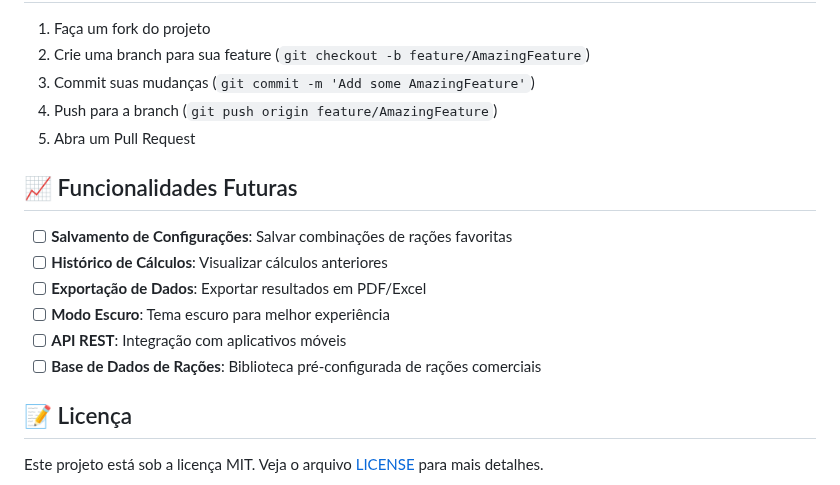
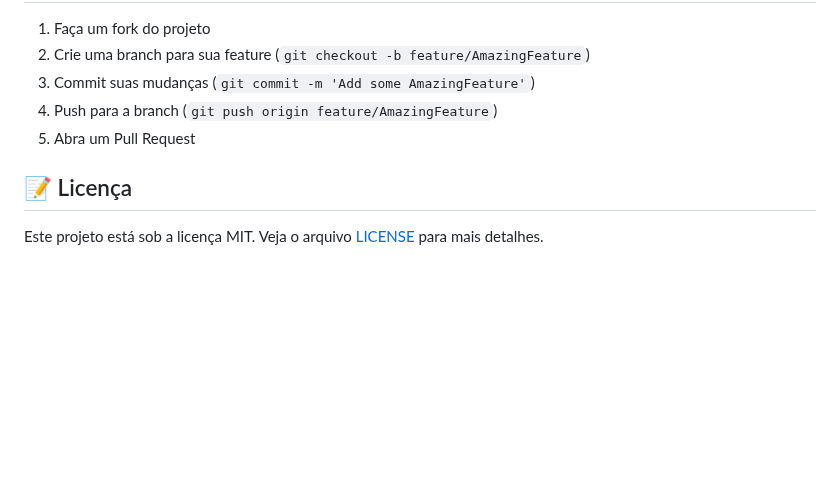
Before and after one commit to ManabeJnchr/Pet_Balance, a Markdown page: README.md, the part around the change. Drawn GitHub-style; blank space fills up the shorter version.

Commit message:
Remove funcionalidades futuras do README.md

```diff
--- a/README.md
+++ b/README.md
@@ -168,15 +168,6 @@ O Pet Balance utiliza o **javascript-lp-solver** para resolver problemas de prog
 4. Push para a branch (`git push origin feature/AmazingFeature`)
 5. Abra um Pull Request
 
-## 📈 Funcionalidades Futuras
-
-- [ ] **Salvamento de Configurações**: Salvar combinações de rações favoritas
-- [ ] **Histórico de Cálculos**: Visualizar cálculos anteriores
-- [ ] **Exportação de Dados**: Exportar resultados em PDF/Excel
-- [ ] **Modo Escuro**: Tema escuro para melhor experiência
-- [ ] **API REST**: Integração com aplicativos móveis
-- [ ] **Base de Dados de Rações**: Biblioteca pré-configurada de rações comerciais
-
 ## 📝 Licença
 
 Este projeto está sob a licença MIT. Veja o arquivo [LICENSE](LICENSE) para mais detalhes.
```
